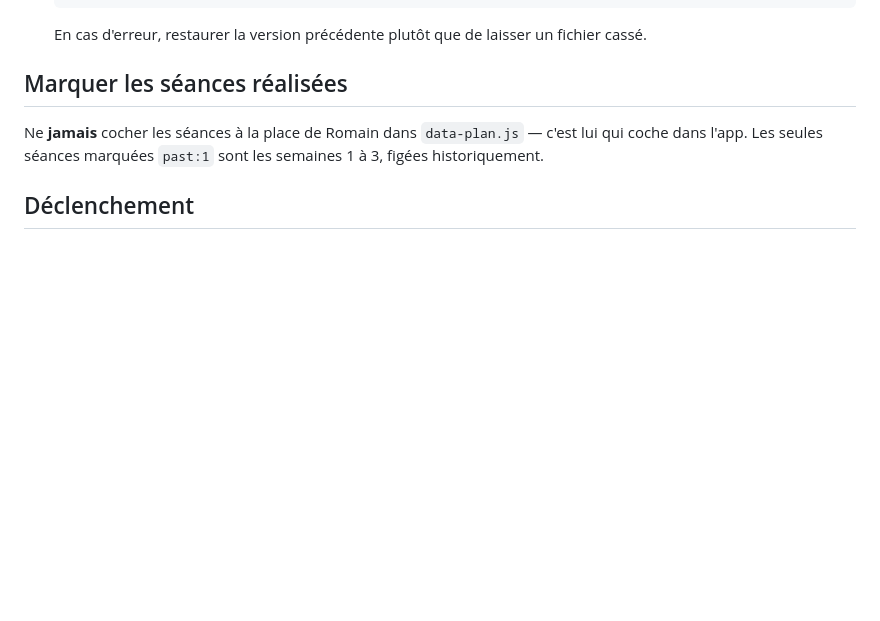
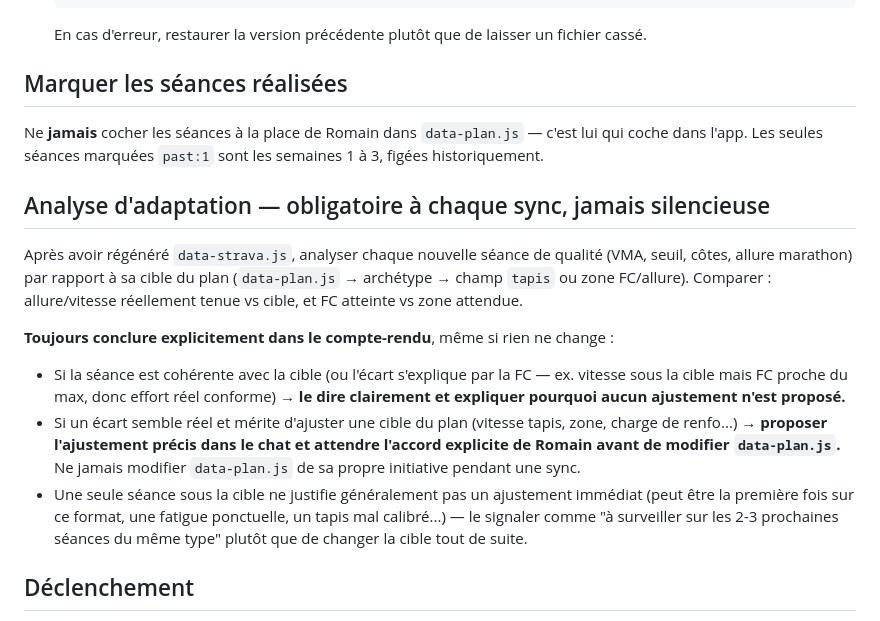
Before and after one commit to nyamor-13/nice-cannes-2026, a Markdown page: UPDATE.md, the part around the change. Drawn GitHub-style; blank space fills up the shorter version.

Commit message:
Ajoute la règle d'analyse d'adaptation obligatoire à chaque sync

```diff
--- a/UPDATE.md
+++ b/UPDATE.md
@@ -62,6 +62,23 @@ window.TOTAUX  = {"km":0,"h":0,"sorties":0,"natations":0};
 Ne **jamais** cocher les séances à la place de Romain dans `data-plan.js` — c'est lui qui coche
 dans l'app. Les seules séances marquées `past:1` sont les semaines 1 à 3, figées historiquement.
 
+## Analyse d'adaptation — obligatoire à chaque sync, jamais silencieuse
+
+Après avoir régénéré `data-strava.js`, analyser chaque nouvelle séance de qualité (VMA, seuil, côtes,
+allure marathon) par rapport à sa cible du plan (`data-plan.js` → archétype → champ `tapis` ou zone
+FC/allure). Comparer : allure/vitesse réellement tenue vs cible, et FC atteinte vs zone attendue.
+
+**Toujours conclure explicitement dans le compte-rendu**, même si rien ne change :
+- Si la séance est cohérente avec la cible (ou l'écart s'explique par la FC — ex. vitesse sous la cible
+  mais FC proche du max, donc effort réel conforme) → **le dire clairement et expliquer pourquoi aucun
+  ajustement n'est proposé.**
+- Si un écart semble réel et mérite d'ajuster une cible du plan (vitesse tapis, zone, charge de renfo...)
+  → **proposer l'ajustement précis dans le chat et attendre l'accord explicite de Romain avant de
+  modifier `data-plan.js`.** Ne jamais modifier `data-plan.js` de sa propre initiative pendant une sync.
+- Une seule séance sous la cible ne justifie généralement pas un ajustement immédiat (peut être la
+  première fois sur ce format, une fatigue ponctuelle, un tapis mal calibré...) — le signaler comme
+  "à surveiller sur les 2-3 prochaines séances du même type" plutôt que de changer la cible tout de suite.
+
 ## Déclenchement
 
 - **Automatique** : tâche planifiée `marathon-nice-cannes-maj`, tous les jours à 12h01.
```
